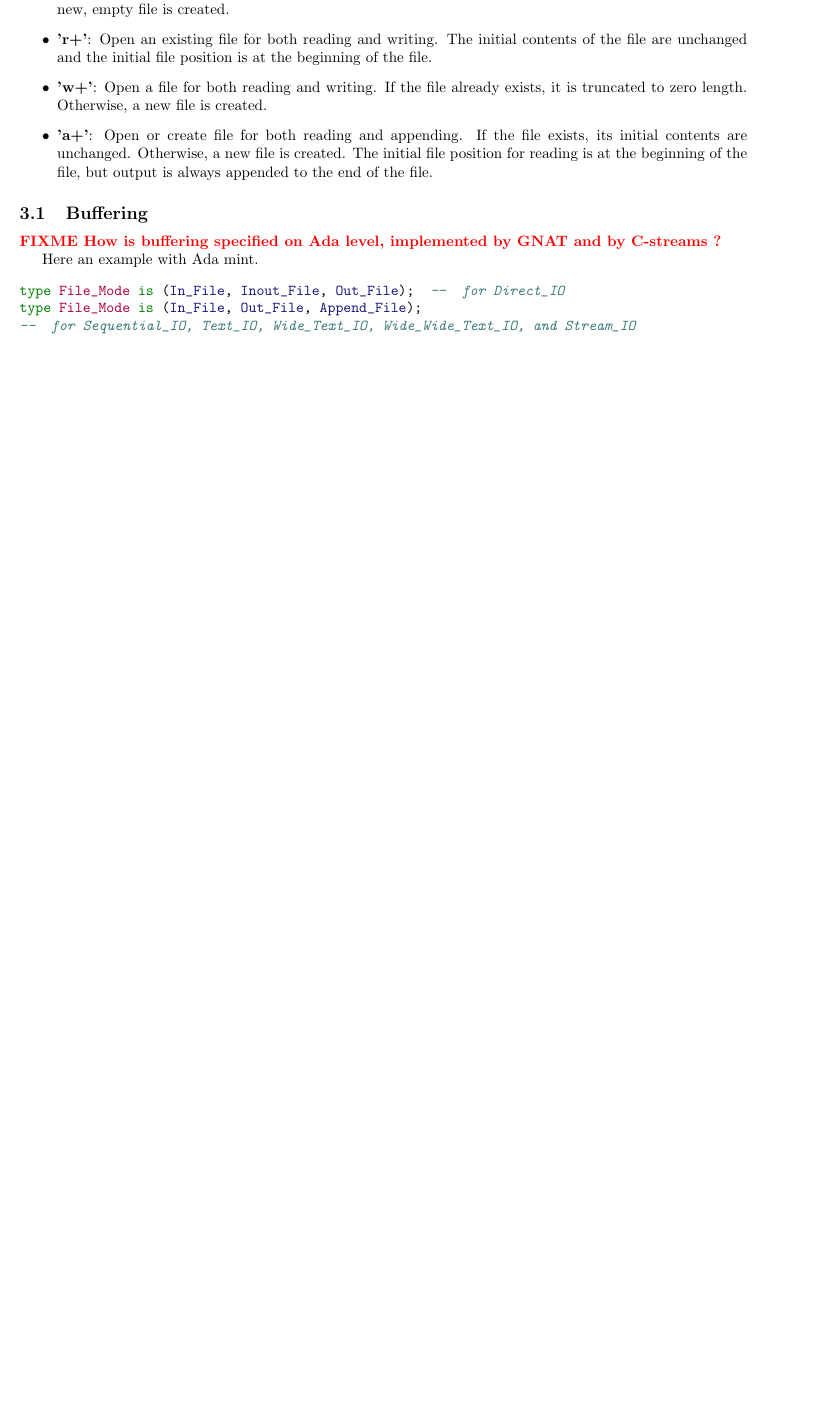
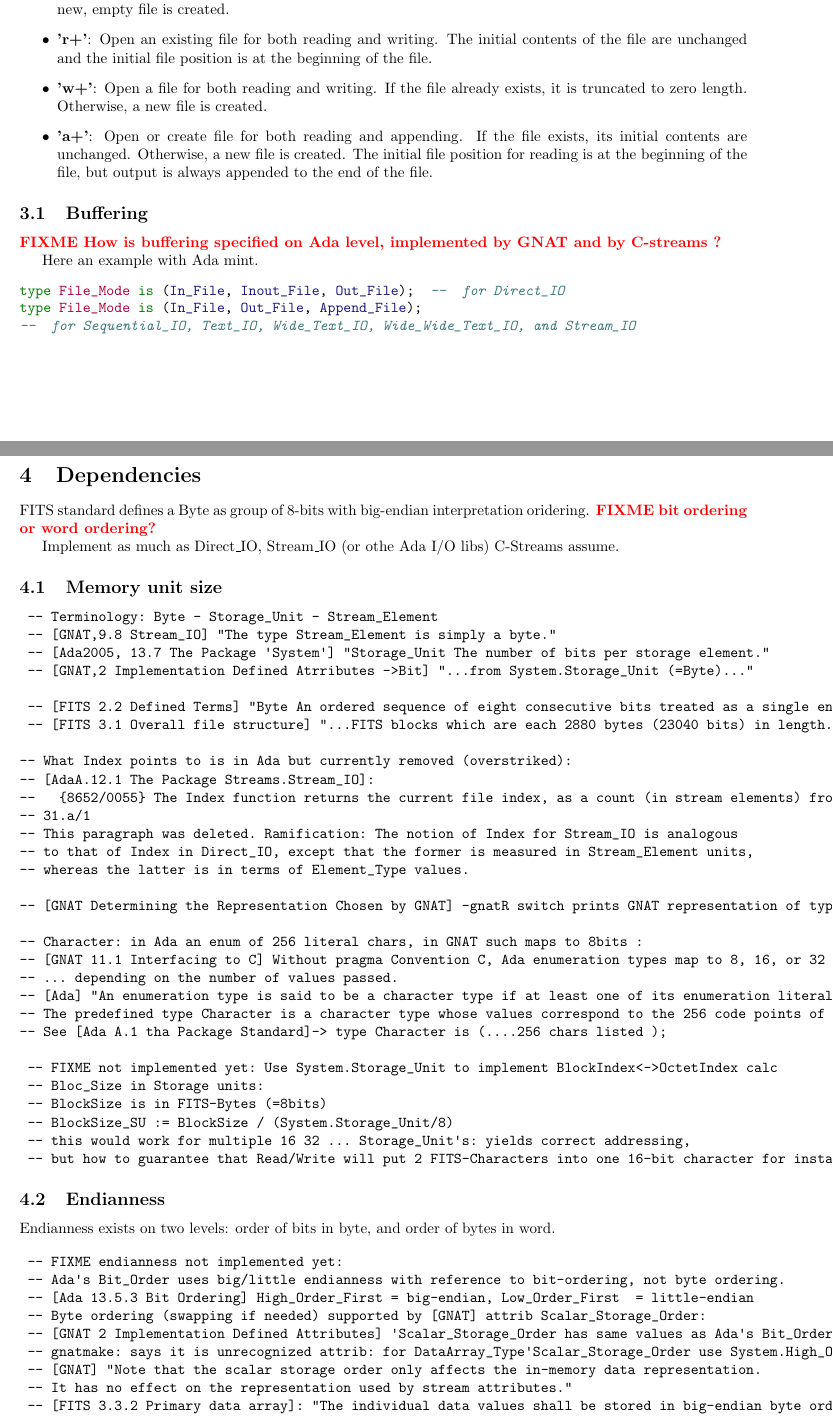
Before and after one commit to norbertlevay/fits_io, a LaTeX document (doc/ada-extfile-access.tex): part of page 2 of 3 before the commit and two parts of pages 2 and 3 of 4 after it, the two joined at a grey line, cut so that both start at the same text, the shorter picture padded with empty space. Compiled offline with pdfLaTeX.

Commit message:
Moved notes on Storage Unit size and Endianness from code to doc.

```diff
--- a/doc/ada-extfile-access.tex
+++ b/doc/ada-extfile-access.tex
@@ -152,3 +152,69 @@ type File_Mode is (In_File, Out_File, Append_File);
 %
 %But figure is not inserted.
 
+\section{Dependencies}
+
+FITS standard defines a Byte as group of 8-bits with big-endian
+interpretation oridering. \fixme{bit ordering or word ordering?}
+
+Implement as much as Direct\_IO, Stream\_IO (or othe Ada I/O libs) C-Streams assume.
+
+\subsection{Memory unit size}
+
+\begin{verbatim}
+ -- Terminology: Byte - Storage_Unit - Stream_Element
+ -- [GNAT,9.8 Stream_IO] "The type Stream_Element is simply a byte."
+ -- [Ada2005, 13.7 The Package 'System'] "Storage_Unit The number of bits per storage element."
+ -- [GNAT,2 Implementation Defined Atrributes ->Bit] "...from System.Storage_Unit (=Byte)..."
+
+ -- [FITS 2.2 Defined Terms] "Byte An ordered sequence of eight consecutive bits treated as a single entity."
+ -- [FITS 3.1 Overall file structure] "...FITS blocks which are each 2880 bytes (23040 bits) in length."
+
+-- What Index points to is in Ada but currently removed (overstriked):
+-- [AdaA.12.1 The Package Streams.Stream_IO]:
+--   {8652/0055} The Index function returns the current file index, as a count (in stream elements) from the beginning of the file. The position of the first element in the file is 1.
+-- 31.a/1
+-- This paragraph was deleted. Ramification: The notion of Index for Stream_IO is analogous
+-- to that of Index in Direct_IO, except that the former is measured in Stream_Element units,
+-- whereas the latter is in terms of Element_Type values.
+
+-- [GNAT Determining the Representation Chosen by GNAT] -gnatR switch prints GNAT representation of types
+
+-- Character: in Ada an enum of 256 literal chars, in GNAT such maps to 8bits :
+-- [GNAT 11.1 Interfacing to C] Without pragma Convention C, Ada enumeration types map to 8, 16, or 32 bits
+-- ... depending on the number of values passed.
+-- [Ada] "An enumeration type is said to be a character type if at least one of its enumeration literals is a character_literal."
+-- The predefined type Character is a character type whose values correspond to the 256 code points of Row 00 (also known as Latin-1) of the ISO/IEC 10646:2011 Basic Multilingual Plane (BMP).
+-- See [Ada A.1 tha Package Standard]-> type Character is (....256 chars listed );
+
+ -- FIXME not implemented yet: Use System.Storage_Unit to implement BlockIndex<->OctetIndex calc
+ -- Bloc_Size in Storage units:
+ -- BlockSize is in FITS-Bytes (=8bits)
+ -- BlockSize_SU := BlockSize / (System.Storage_Unit/8)
+ -- this would work for multiple 16 32 ... Storage_Unit's: yields correct addressing,
+ -- but how to guarantee that Read/Write will put 2 FITS-Characters into one 16-bit character for instance?
+\end{verbatim}
+
+
+
+\subsection{Endianness}
+
+Endianness exists on two levels: order of bits in byte,
+and order of bytes in word.
+
+\begin{verbatim}
+ -- FIXME endianness not implemented yet:
+ -- Ada's Bit_Order uses big/little endianness with reference to bit-ordering, not byte ordering.
+ -- [Ada 13.5.3 Bit Ordering] High_Order_First = big-endian, Low_Order_First  = little-endian
+ -- Byte ordering (swapping if needed) supported by [GNAT] attrib Scalar_Storage_Order:
+ -- [GNAT 2 Implementation Defined Attributes] 'Scalar_Storage_Order has same values as Ada's Bit_Order.
+ -- gnatmake: says it is unrecognized attrib: for DataArray_Type'Scalar_Storage_Order use System.High_Order_First;
+ -- [GNAT] "Note that the scalar storage order only affects the in-memory data representation.
+ -- It has no effect on the representation used by stream attributes."
+ -- [FITS 3.3.2 Primary data array]: "The individual data values shall be stored in big-endian byte order..."
+ -- [FITS 5 Data Representation & 7.3.3]: "Bytes are in big-endian order of decreasing significance."
+ -- [FITS 5 ] "Bytes are in big-endian order of decreasing significance.
+ -- The byte that includes the sign bit shall be first, and the byte that
+ -- has the ones bit shall be last."
+ -- Note: Byte is defined by [FITS] as 8bits.
+\end{verbatim}
```
Also changed, not shown: doc/ada-extfile-access.tex (16 more changed lines), 1 other file.
